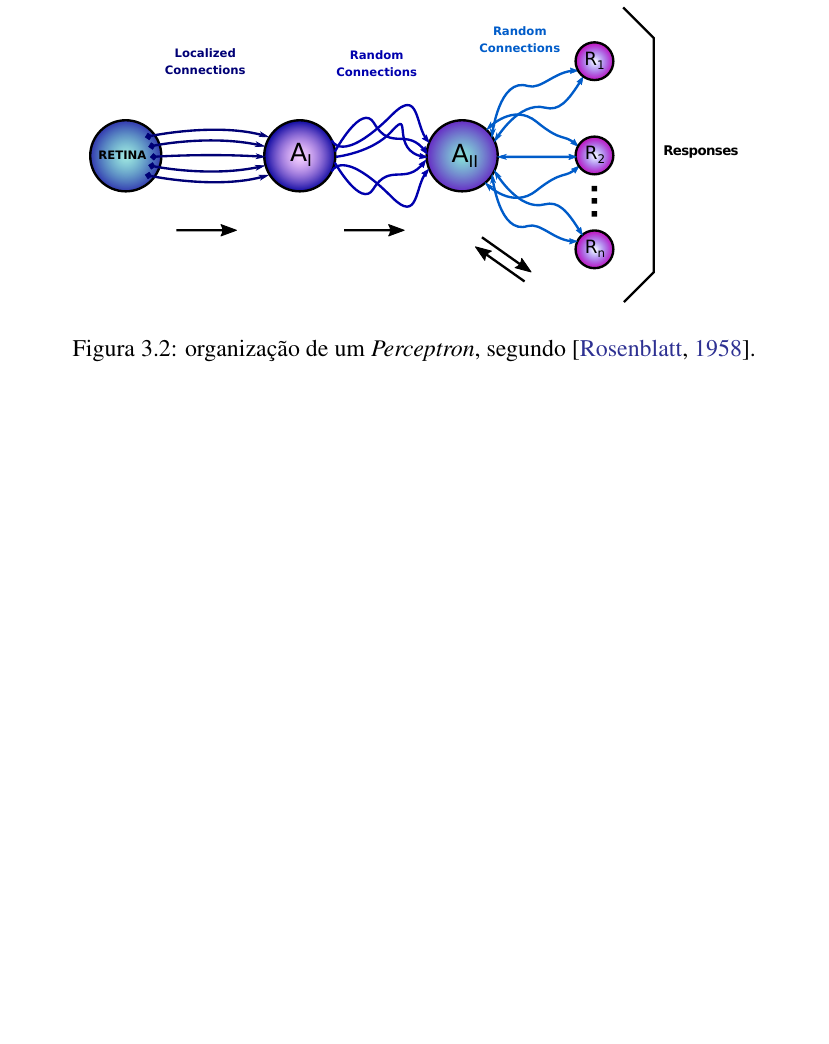
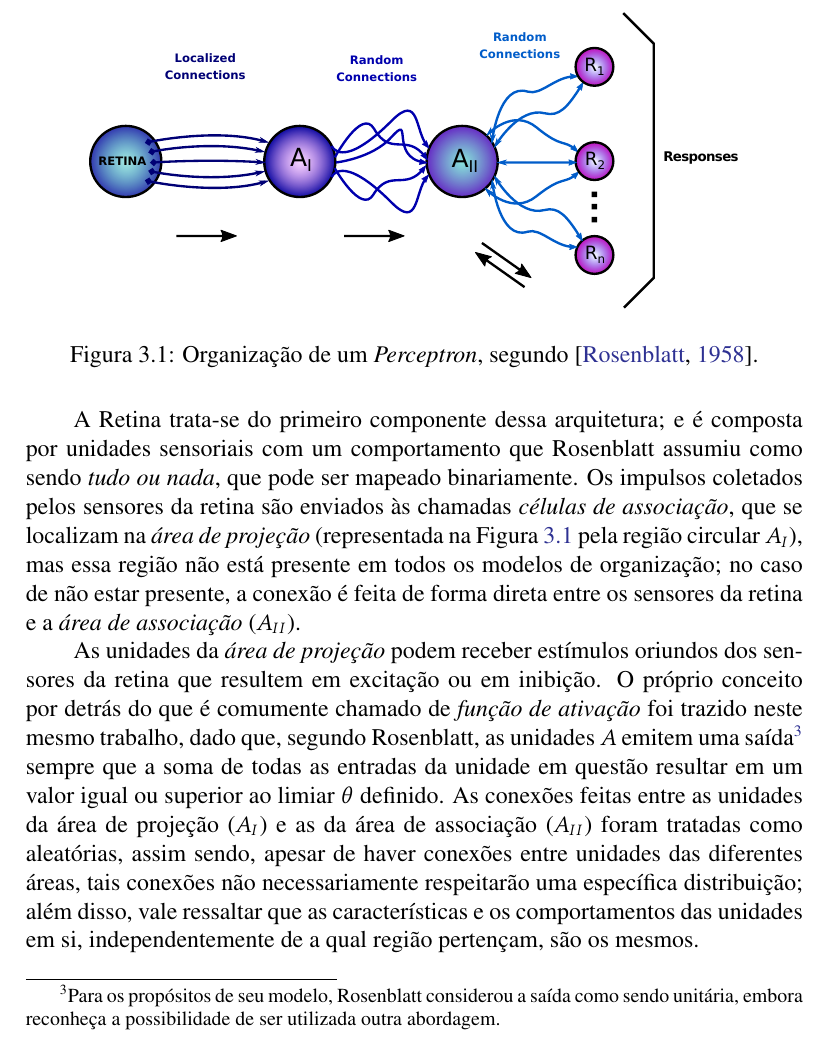
Before and after one commit to titocaco/mestrado, a LaTeX thesis (main.tex, which reads ann.tex): part of page 48 of 68 before the commit and part of page 47 of 68 after it, cut so that both start at the same text, the shorter picture padded with empty space. Compiled offline with pdfLaTeX.

Commit message:
Enriquecimento da seção sobre o Perceptron.

```diff
--- a/ann.tex
+++ b/ann.tex
@@ -23,6 +23,21 @@ Atualmente, existem inúmeras aplicações de Deep Learning para as mais diversa
 
 O \textit{Perceptron} é compreendido como a menor unidade neural capaz de realizar a tarefa de classificar dados linearmente separáveis, separando-os através de uma região fronteiriça denominada hiperplano\footnote{Hiperplano nada mais é do que a generalização de um plano para dimensões superiores; trata-se de uma forma geométrica com uma dimensão a menos que o hiperespaço, que é o caso que utiliza-se de todas as dimensões disponíveis}. O perceptron foi desenvolvido por Frank Rosenblatt \citep{rosenblatt1958perceptron}, enquanto trabalhava no \textit{Cornell Aeronautical Laboratory}, em um projeto financiado pelo \textit{Office of Naval Research}; e, diferentemente do que hoje se esperaria, teria sido originalmente planejado para ser uma máquina, não um programa de computador.
 
+Em seu próprio trabalho original, Rosenblatt exibiu um esboço de como ele compreendia ser a organização do \textit{Perceptron}, bem como suas intraconexões, que envolviam componentes que ele chamou de Retina, Área de Projeção, Área de Associação e Respostas, como exibido na Figura \ref{fig:ann_perceptron_organization}.
+
+\begin{figure}[H]
+    \centering
+    \includegraphics[width=0.85\textwidth]{figs/ann_perceptron_original_organization.pdf}
+    \caption{Organização de um \textit{Perceptron}, segundo \citep{rosenblatt1958perceptron}.}
+    \label{fig:ann_perceptron_organization}
+\end{figure}
+
+A Retina trata-se do primeiro componente dessa arquitetura; e é composta por unidades sensoriais com um comportamento que Rosenblatt assumiu como sendo \textit{tudo ou nada}, que pode ser mapeado binariamente. Os impulsos coletados pelos sensores da retina são enviados às chamadas \textit{células de associação}, que se localizam na \textit{área de projeção} (representada na Figura \ref{fig:ann_perceptron_organization} pela região circular $A_{I}$), mas essa região não está presente em todos os modelos de organização; no caso de não estar presente, a conexão é feita de forma direta entre os sensores da retina e a \textit{área de associação} ($A_{II}$).
+
+As unidades da \textit{área de projeção} podem receber estímulos oriundos dos sensores da retina que resultem em excitação ou em inibição. O próprio conceito por detrás do que é comumente chamado de \textit{função de ativação} foi trazido neste mesmo trabalho, dado que, segundo Rosenblatt, as unidades $A$ emitem uma saída\footnote{Para os propósitos de seu modelo, Rosenblatt considerou a saída como sendo unitária, embora reconheça a possibilidade de ser utilizada outra abordagem.} sempre que a soma de todas as entradas da unidade em questão resultar em um valor igual ou superior ao limiar $\theta$ definido. As conexões feitas entre as unidades da área de projeção ($A_{I}$) e as da área de associação ($A_{II}$) foram tratadas como aleatórias, assim sendo, apesar de haver conexões entre unidades das diferentes áreas, tais conexões não necessariamente respeitarão uma específica distribuição; além disso, vale ressaltar que as características e os comportamentos das unidades em si, independentemente de a qual região pertençam, são os mesmos.
+
+
+
 Um equipamento considerado bastante grande para os padrões contemporâneos foi projetado pioneiramente para implementar o que se concebeu como sendo o algoritmo do \textit{perceptron}, tal como pode ser visto pela Figura \ref{fig:ann_perceptron_mark}.
 
 
@@ -33,16 +48,6 @@ Um equipamento considerado bastante grande para os padrões contemporâneos foi
     \label{fig:ann_perceptron_mark}
 \end{figure}
 
-
-Em seu próprio trabalho original, Rosenblatt exibiu um esboço de como ele compreendia ser a organização do \textit{Perceptron}, bem como suas intraconexões, que envolviam componentes que ele chamou de Retina, Área de Projeção, Área de Associação e Respostas, como exibido na Figura \ref{fig:ann_perceptron_organization}.
-
-
-\begin{figure}[H]
-    \centering
-    \includegraphics[width=0.85\textwidth]{figs/ann_perceptron_original_organization.pdf}
-    \caption{organização de um \textit{Perceptron}, segundo \citep{rosenblatt1958perceptron}.}
-    \label{fig:ann_perceptron_organization}
-\end{figure}
 
 
 
```
